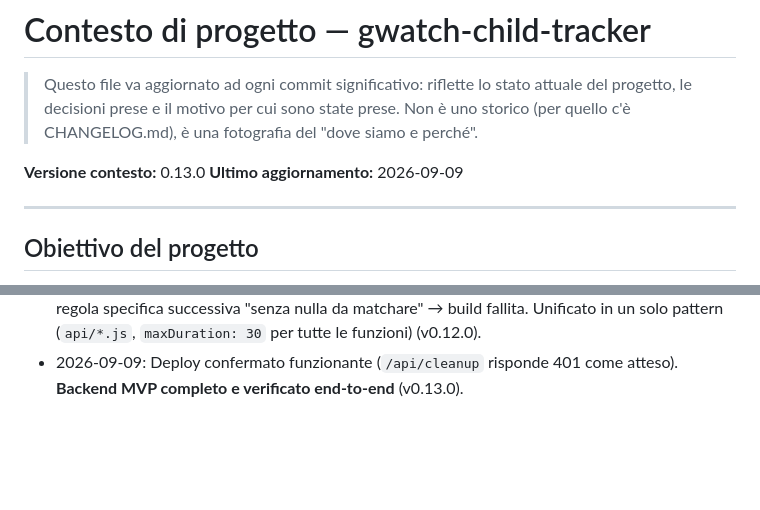
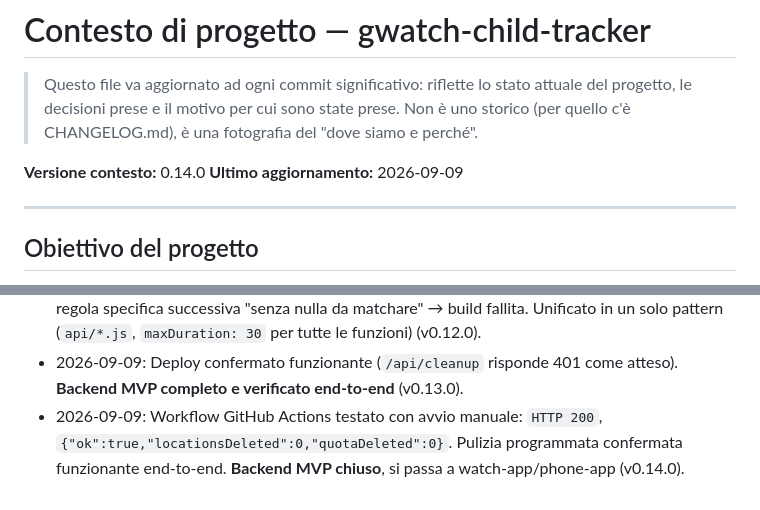
Before and after one commit to chicco83/gwatch-child-tracker, a Markdown page: CONTEXT.md, 2 parts joined by grey strips. GitHub-like rendering; blank space fills up the shorter version.

```diff
--- a/CONTEXT.md
+++ b/CONTEXT.md
@@ -5,7 +5,7 @@
 > prese. Non è uno storico (per quello c'è CHANGELOG.md), è una fotografia
 > del "dove siamo e perché".
 
-**Versione contesto:** 0.13.0
+**Versione contesto:** 0.14.0
 **Ultimo aggiornamento:** 2026-09-09
 
 ---
@@ -244,3 +244,7 @@ CHANGELOG.md  Storico versioni
 - 2026-09-09: Deploy confermato funzionante (`/api/cleanup` risponde
   401 come atteso). **Backend MVP completo e verificato end-to-end**
   (v0.13.0).
+- 2026-09-09: Workflow GitHub Actions testato con avvio manuale:
+  `HTTP 200`, `{"ok":true,"locationsDeleted":0,"quotaDeleted":0}`.
+  Pulizia programmata confermata funzionante end-to-end. **Backend
+  MVP chiuso**, si passa a watch-app/phone-app (v0.14.0).
```
Also changed, not shown: CHANGELOG.md (+7 -0 lines).
